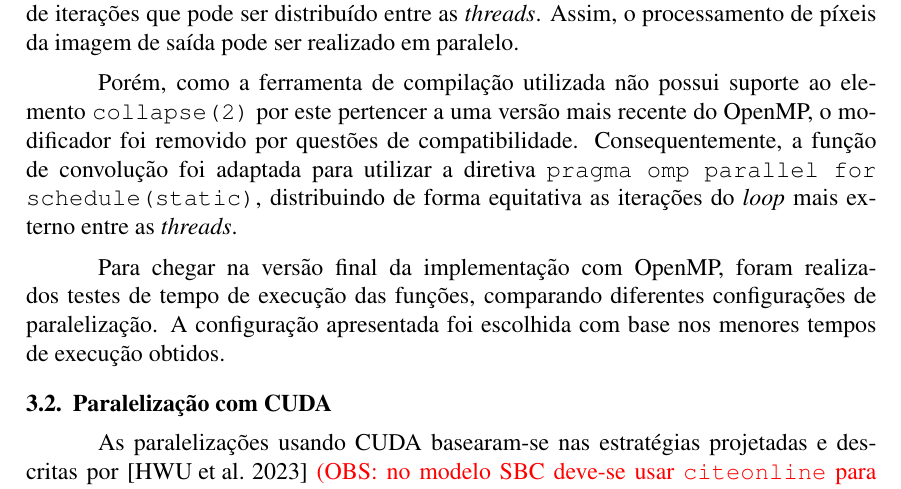
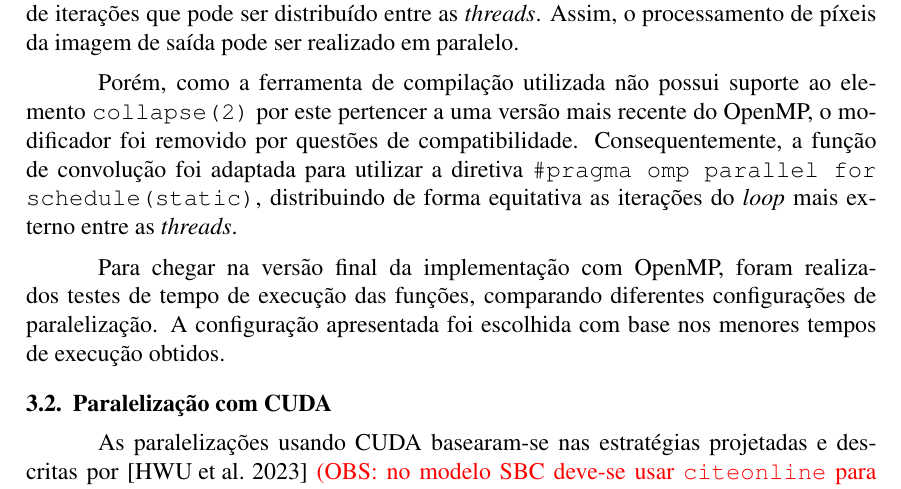
Before and after one commit to vinicius-landim/parallel-conv-filter, a LaTeX paper (artigo/sbc-template.tex): part of page 3 of 6, cut so that both start at the same text. Compiled offline with pdfLaTeX.

Commit message:
arrumando erro de compilação no latex

```diff
--- a/artigo/sbc-template.tex
+++ b/artigo/sbc-template.tex
@@ -85,7 +85,7 @@ A paralelização do algoritmo com OpenMP, disponível em \href{https://github.c
 
 Na função de pré-processamento, foi utilizada a diretiva \texttt{\#pragma omp parallel for schedule(static)}, que permite distribuir as iterações do \textit{loop} entre as \textit{threads} de forma equitativa. Desse modo, diferentes píxeis podem ser processados em paralelo. Já na função de convolução, foi utilizada a diretiva \texttt{\#pragma omp parallel for collapse(2)}. Nesse caso, o elemento \texttt{collapse(2)} combina os dois \textit{loops} aninhados, referentes às coordenadas x e y da imagem, em um único espaço de iterações que pode ser distribuído entre as \textit{threads}. Assim, o processamento de píxeis da imagem de saída pode ser realizado em paralelo.
 
-Porém, como a ferramenta de compilação utilizada não possui suporte ao elemento \texttt{collapse(2)} por este pertencer a uma versão mais recente do OpenMP, o modificador foi removido por questões de compatibilidade. Consequentemente, a função de convolução foi adaptada para utilizar a diretiva \texttt{#pragma omp parallel for schedule(static)}, distribuindo de forma equitativa as iterações do \textit{loop} mais externo entre as \textit{threads}.
+Porém, como a ferramenta de compilação utilizada não possui suporte ao elemento \texttt{collapse(2)} por este pertencer a uma versão mais recente do OpenMP, o modificador foi removido por questões de compatibilidade. Consequentemente, a função de convolução foi adaptada para utilizar a diretiva \texttt{\#pragma omp parallel for schedule(static)}, distribuindo de forma equitativa as iterações do \textit{loop} mais externo entre as \textit{threads}.
 
 Para chegar na versão final da implementação com OpenMP, foram realizados testes de tempo de execução das funções, comparando diferentes configurações de paralelização. A configuração apresentada foi escolhida com base nos menores tempos de execução obtidos.
 
```
Also changed, not shown: artigo/sbc-template.pdf.
